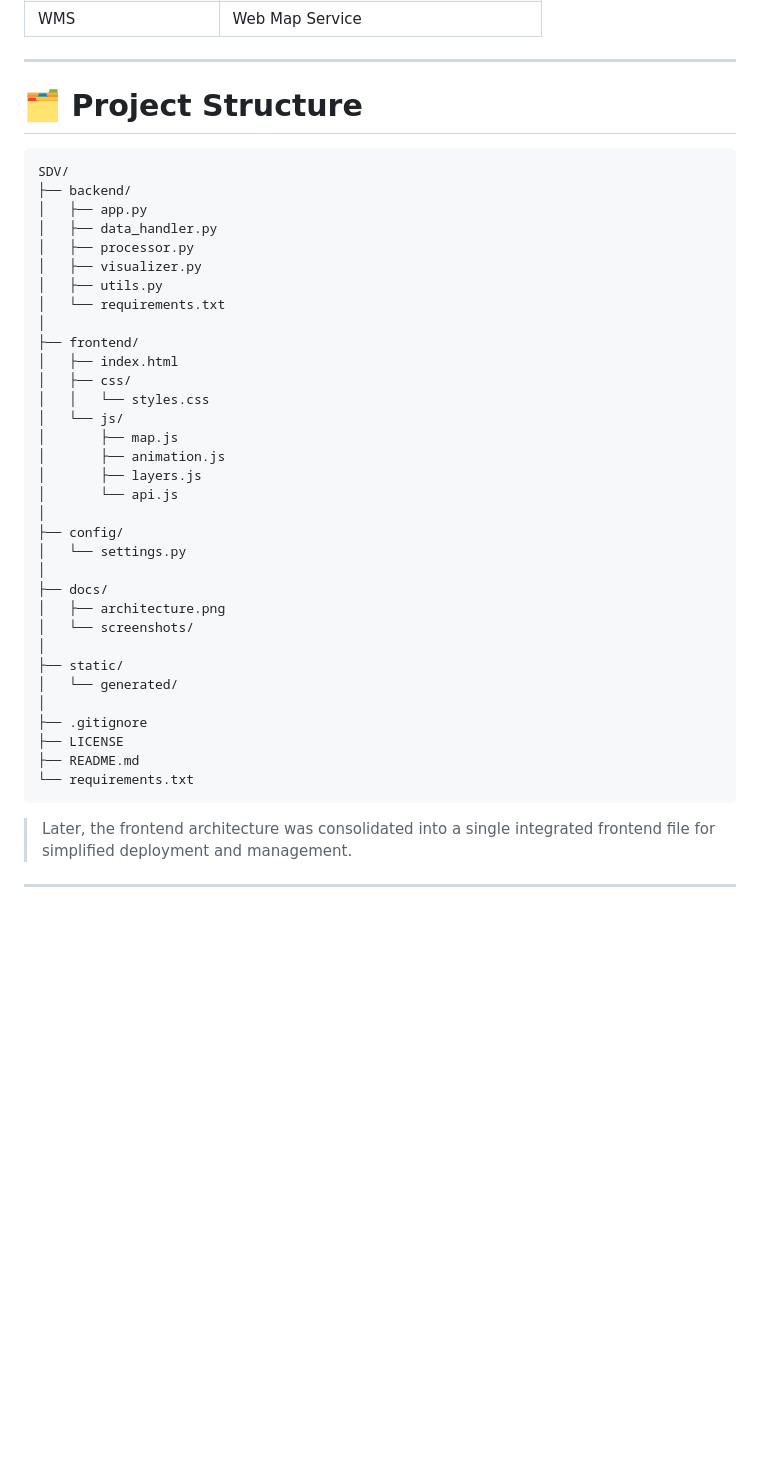
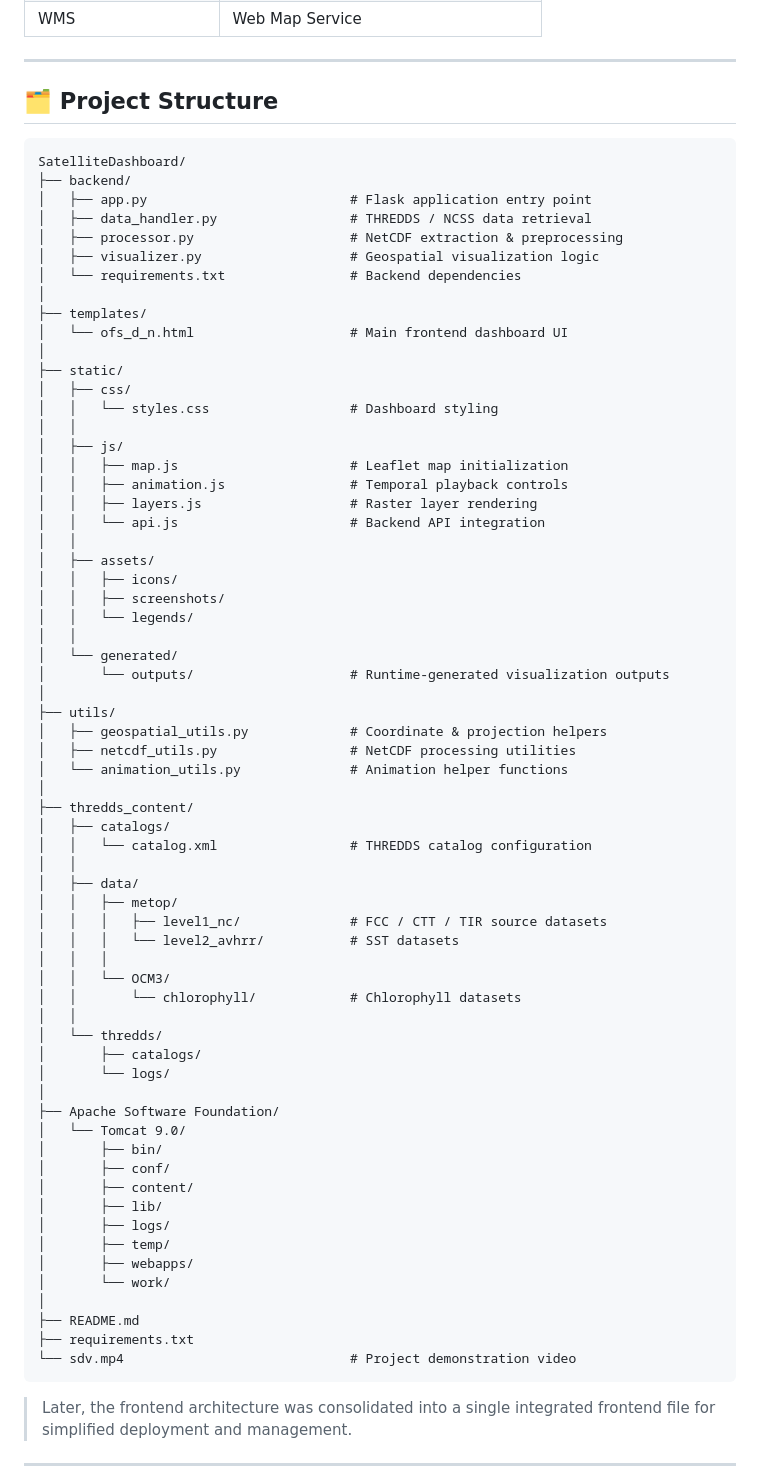
Before and after one commit to Krishna1624/SDV-Satellite-Data-Viewer-, a Markdown page: README.md, the part around the change. Drawn GitHub-style; blank space fills up the shorter version.

````diff
--- a/README.md
+++ b/README.md
@@ -131,42 +131,73 @@ The system integrates:
 
 ---
 
-# 🗂️ Project Structure
+## 🗂️ Project Structure
 
 ```text
-SDV/
+SatelliteDashboard/
 ├── backend/
-│   ├── app.py
-│   ├── data_handler.py
-│   ├── processor.py
-│   ├── visualizer.py
-│   ├── utils.py
-│   └── requirements.txt
+│   ├── app.py                          # Flask application entry point
+│   ├── data_handler.py                 # THREDDS / NCSS data retrieval
+│   ├── processor.py                    # NetCDF extraction & preprocessing
+│   ├── visualizer.py                   # Geospatial visualization logic
+│   └── requirements.txt                # Backend dependencies
 │
-├── frontend/
-│   ├── index.html
-│   ├── css/
-│   │   └── styles.css
-│   └── js/
-│       ├── map.js
-│       ├── animation.js
-│       ├── layers.js
-│       └── api.js
-│
-├── config/
-│   └── settings.py
-│
-├── docs/
-│   ├── architecture.png
-│   └── screenshots/
+├── templates/
+│   └── ofs_d_n.html                    # Main frontend dashboard UI
 │
 ├── static/
+│   ├── css/
+│   │   └── styles.css                  # Dashboard styling
+│   │
+│   ├── js/
+│   │   ├── map.js                      # Leaflet map initialization
+│   │   ├── animation.js                # Temporal playback controls
+│   │   ├── layers.js                   # Raster layer rendering
+│   │   └── api.js                      # Backend API integration
+│   │
+│   ├── assets/
+│   │   ├── icons/
+│   │   ├── screenshots/
+│   │   └── legends/
+│   │
 │   └── generated/
+│       └── outputs/                    # Runtime-generated visualization outputs
 │
-├── .gitignore
-├── LICENSE
+├── utils/
+│   ├── geospatial_utils.py             # Coordinate & projection helpers
+│   ├── netcdf_utils.py                 # NetCDF processing utilities
+│   └── animation_utils.py              # Animation helper functions
+│
+├── thredds_content/
+│   ├── catalogs/
+│   │   └── catalog.xml                 # THREDDS catalog configuration
+│   │
+│   ├── data/
+│   │   ├── metop/
+│   │   │   ├── level1_nc/              # FCC / CTT / TIR source datasets
+│   │   │   └── level2_avhrr/           # SST datasets
+│   │   │
+│   │   └── OCM3/
+│   │       └── chlorophyll/            # Chlorophyll datasets
+│   │
+│   └── thredds/
+│       ├── catalogs/
+│       └── logs/
+│
+├── Apache Software Foundation/
+│   └── Tomcat 9.0/
+│       ├── bin/
+│       ├── conf/
+│       ├── content/
+│       ├── lib/
+│       ├── logs/
+│       ├── temp/
+│       ├── webapps/
+│       └── work/
+│
 ├── README.md
-└── requirements.txt
+├── requirements.txt
+└── sdv.mp4                             # Project demonstration video
 ```
 
 > Later, the frontend architecture was consolidated into a single integrated frontend file for simplified deployment and management.
````
